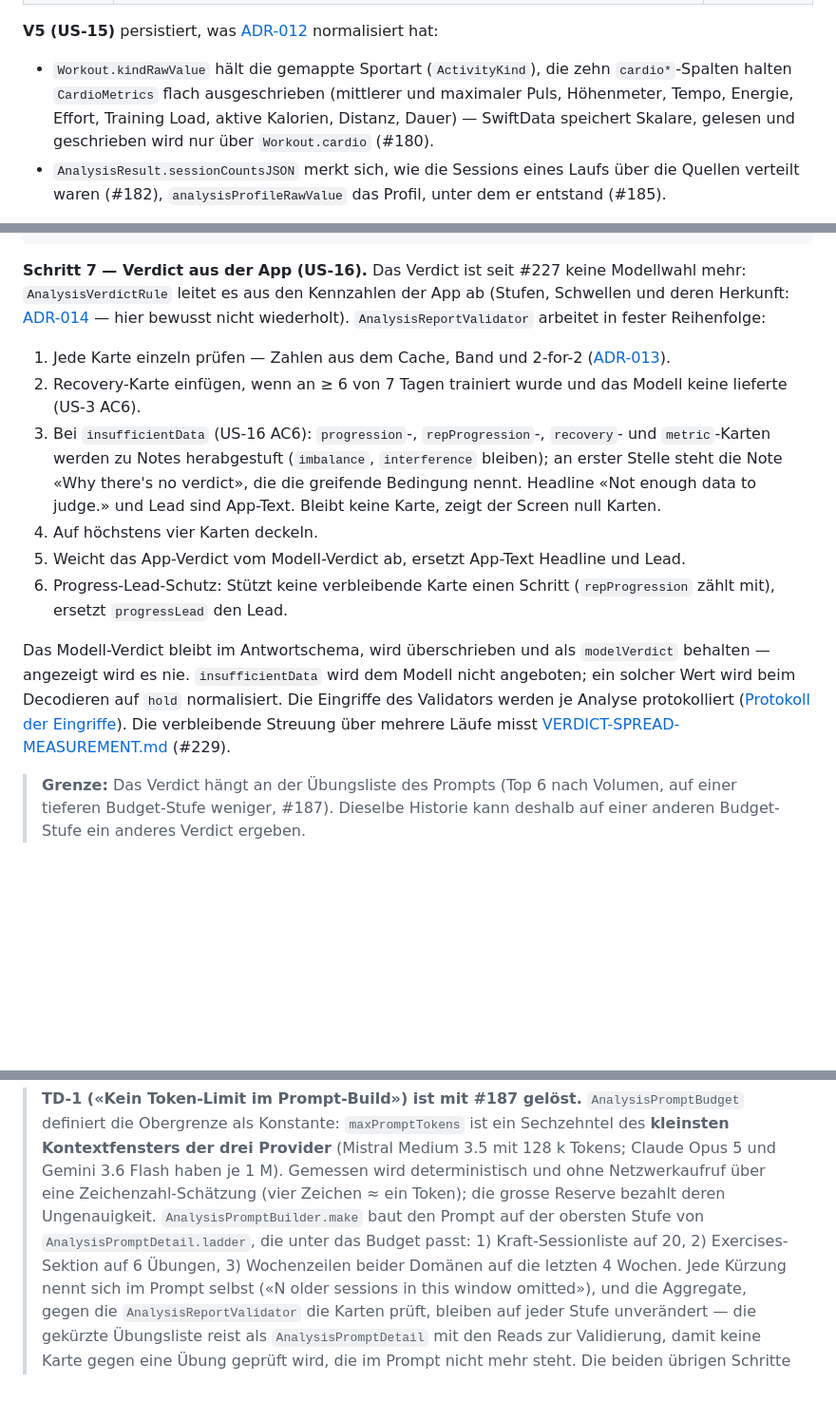
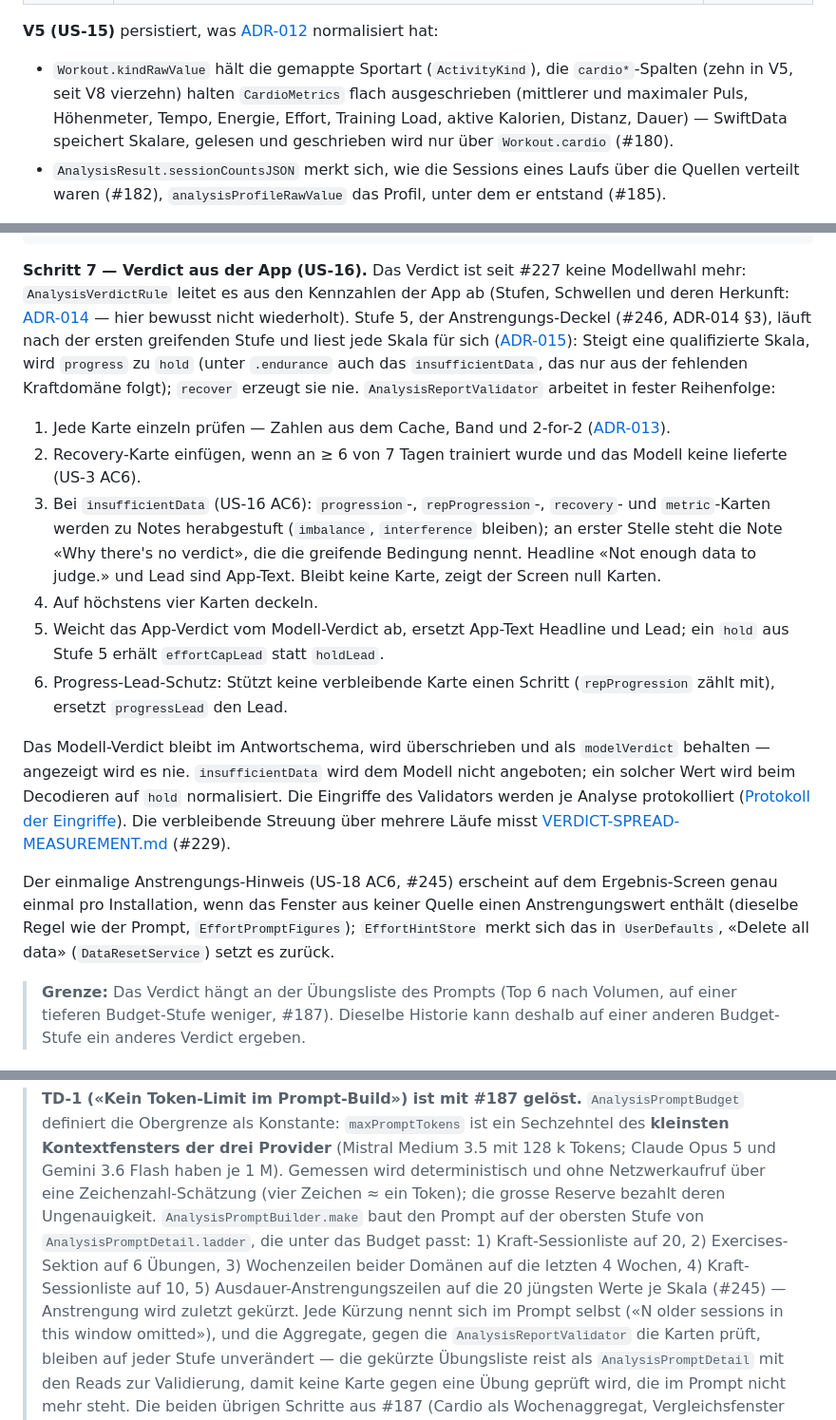
Before and after one commit to fitbuddies-cas/fitbuddy, a Markdown page: docs/ARCHITECTURE.md, 3 parts joined by grey strips. Shown at 95% size. Rendered like a GitHub page; blank space fills up the shorter version.

Commit message:
docs: update ARCHITECTURE.md for V8, prompt budget rungs 4-5, stage 5 and effort hint (#247)
Co-Authored-By: Claude Opus 5.5 <noreply@anthropic.com>

```diff
--- a/docs/ARCHITECTURE.md
+++ b/docs/ARCHITECTURE.md
@@ -214,7 +214,7 @@ Der SwiftData-Store ist versioniert (`VersionedSchema`, ADR-001). `FitBuddyMigra
 
 **V5 (US-15)** persistiert, was [ADR-012](adr/ADR-012-activitykind-und-cardiometrics.md) normalisiert hat:
 
-- `Workout.kindRawValue` hält die gemappte Sportart (`ActivityKind`), die zehn `cardio*`-Spalten halten `CardioMetrics` flach ausgeschrieben (mittlerer und maximaler Puls, Höhenmeter, Tempo, Energie, Effort, Training Load, aktive Kalorien, Distanz, Dauer) — SwiftData speichert Skalare, gelesen und geschrieben wird nur über `Workout.cardio` (#180).
+- `Workout.kindRawValue` hält die gemappte Sportart (`ActivityKind`), die `cardio*`-Spalten (zehn in V5, seit V8 vierzehn) halten `CardioMetrics` flach ausgeschrieben (mittlerer und maximaler Puls, Höhenmeter, Tempo, Energie, Effort, Training Load, aktive Kalorien, Distanz, Dauer) — SwiftData speichert Skalare, gelesen und geschrieben wird nur über `Workout.cardio` (#180).
 - `AnalysisResult.sessionCountsJSON` merkt sich, wie die Sessions eines Laufs über die Quellen verteilt waren (#182), `analysisProfileRawValue` das Profil, unter dem er entstand (#185).
 
 Alle neuen Spalten sind optional, V4 → V5 ist entsprechend leichtgewichtig: `nil` ist für eine bestehende Zeile die Wahrheit. `Workout.kind` löst eine fehlende Sportart über die Quelle auf (Hevy → `.strength`, Ausdauerquelle → `.other`), statt einen gecachten Lauf als Kraft einzusortieren; `SessionCountFormat` liest eine fehlende Aufteilung als Gesamtzahl der Zeile aus Hevy. Der nächste Sync ersetzt das Fenster und füllt die Workout-Spalten real.
@@ -253,6 +253,10 @@ Alle neuen Spalten sind optional, V4 → V5 ist entsprechend leichtgewichtig: `n
 **Schritt 7 — Verdict aus der App (US-16).** Das Verdict ist seit #227 keine Modellwahl mehr:
 `AnalysisVerdictRule` leitet es aus den Kennzahlen der App ab (Stufen, Schwellen und deren
 Herkunft: [ADR-014](adr/ADR-014-verdict-regel-der-app.md) — hier bewusst nicht wiederholt).
+Stufe 5, der Anstrengungs-Deckel (#246, ADR-014 §3), läuft nach der ersten greifenden Stufe und
+liest jede Skala für sich ([ADR-015](adr/ADR-015-anstrengungsskalen-getrennt.md)): Steigt eine
+qualifizierte Skala, wird `progress` zu `hold` (unter `.endurance` auch das `insufficientData`,
+das nur aus der fehlenden Kraftdomäne folgt); `recover` erzeugt sie nie.
 `AnalysisReportValidator` arbeitet in fester Reihenfolge:
 
 1. Jede Karte einzeln prüfen — Zahlen aus dem Cache, Band und 2-for-2 ([ADR-013](adr/ADR-013-progressionsband-je-muskelgruppe.md)).
@@ -262,7 +266,8 @@ Herkunft: [ADR-014](adr/ADR-014-verdict-regel-der-app.md) — hier bewusst nicht
    verdict», die die greifende Bedingung nennt. Headline «Not enough data to judge.» und Lead
    sind App-Text. Bleibt keine Karte, zeigt der Screen null Karten.
 4. Auf höchstens vier Karten deckeln.
-5. Weicht das App-Verdict vom Modell-Verdict ab, ersetzt App-Text Headline und Lead.
+5. Weicht das App-Verdict vom Modell-Verdict ab, ersetzt App-Text Headline und Lead; ein `hold`
+   aus Stufe 5 erhält `effortCapLead` statt `holdLead`.
 6. Progress-Lead-Schutz: Stützt keine verbleibende Karte einen Schritt (`repProgression` zählt
    mit), ersetzt `progressLead` den Lead.
 
@@ -271,6 +276,8 @@ angezeigt wird es nie. `insufficientData` wird dem Modell nicht angeboten; ein s
 beim Decodieren auf `hold` normalisiert. Die Eingriffe des Validators werden je Analyse
 protokolliert ([Protokoll der Eingriffe](#protokoll-der-eingriffe-228)). Die verbleibende Streuung über mehrere Läufe misst
 [VERDICT-SPREAD-MEASUREMENT.md](VERDICT-SPREAD-MEASUREMENT.md) (#229).
+
+Der einmalige Anstrengungs-Hinweis (US-18 AC6, #245) erscheint auf dem Ergebnis-Screen genau einmal pro Installation, wenn das Fenster aus keiner Quelle einen Anstrengungswert enthält (dieselbe Regel wie der Prompt, `EffortPromptFigures`); `EffortHintStore` merkt sich das in `UserDefaults`, «Delete all data» (`DataResetService`) setzt es zurück.
 
 > **Grenze:** Das Verdict hängt an der Übungsliste des Prompts (Top 6 nach Volumen, auf einer
 > tieferen Budget-Stufe weniger, #187). Dieselbe Historie kann deshalb auf einer anderen
@@ -499,7 +506,9 @@ Bekannte Lücken im PoC-Design. Stand nach #153: TD-1, TD-2 und TD-4 sind geschl
 > über eine Zeichenzahl-Schätzung (vier Zeichen ≈ ein Token); die grosse Reserve bezahlt deren
 > Ungenauigkeit. `AnalysisPromptBuilder.make` baut den Prompt auf der obersten Stufe von
 > `AnalysisPromptDetail.ladder`, die unter das Budget passt: 1) Kraft-Sessionliste auf 20,
-> 2) Exercises-Sektion auf 6 Übungen, 3) Wochenzeilen beider Domänen auf die letzten 4 Wochen.
+> 2) Exercises-Sektion auf 6 Übungen, 3) Wochenzeilen beider Domänen auf die letzten 4 Wochen,
+> 4) Kraft-Sessionliste auf 10, 5) Ausdauer-Anstrengungszeilen auf die 20 jüngsten Werte je Skala (#245) —
+> Anstrengung wird zuletzt gekürzt.
 > Jede Kürzung nennt sich im Prompt selbst («N older sessions in this window omitted»), und die
 > Aggregate, gegen die `AnalysisReportValidator` die Karten prüft, bleiben auf jeder Stufe
 > unverändert — die gekürzte Übungsliste reist als `AnalysisPromptDetail` mit den Reads zur
```
Also changed, not shown: other parts of docs/ARCHITECTURE.md (+1 -1 lines).
